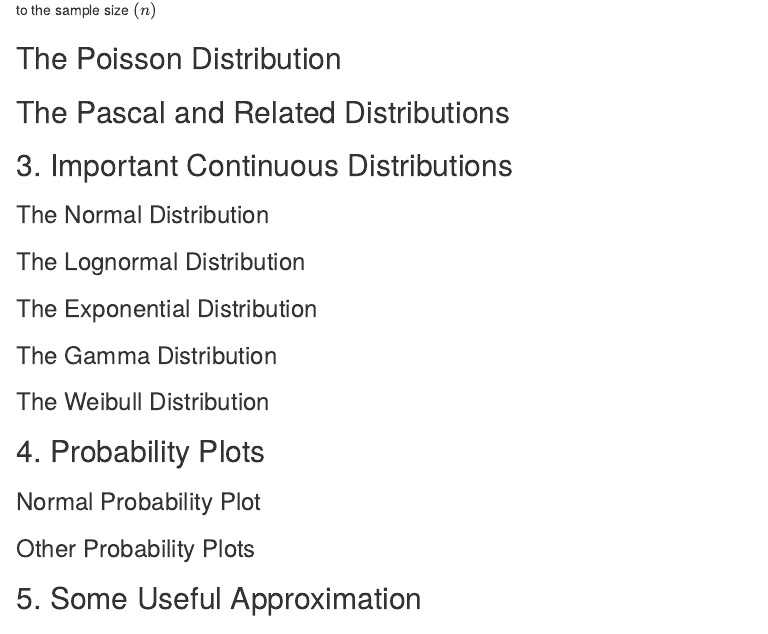
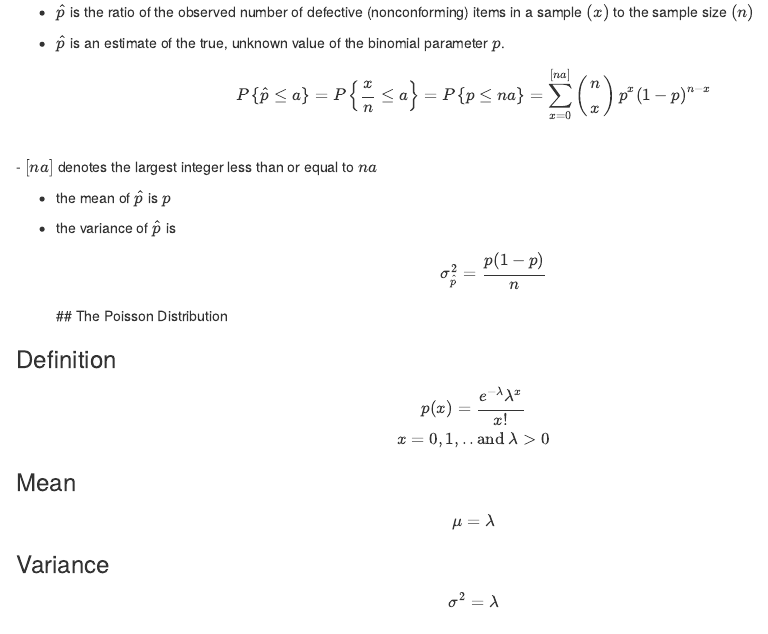
Before and after one commit to stchiou/bootcamp, an R Markdown document (statistical-quality-control.Rmd): the page in a window 1100 px wide, from 12100 px down before the commit and from 12110 px down after it. The pictures show the output file statistical-quality-control.nb.html that the author committed with the source, opened offline.

Commit message:
binomial distribution

```diff
--- a/statistical-quality-control.Rmd
+++ b/statistical-quality-control.Rmd
@@ -325,5 +324,29 @@ barplot(bd3,n,col="yellow",xlab="x",ylab="f(x)",beside=TRUE,axes=TRUE,width=15,s
 
+- $\hat{p}$ is the ratio of the observed number of defective (nonconforming) items in a sample $(x)$ to the sample size $(n)$
+
+- $\hat{p}$ is an estimate of the true, unknown value of the binomial parameter $p$.
+
+$$ P \left\{\hat{p} \le a\right\}=P\left\{\frac{x}{n} \le a\right\}=P\left\{p\le na\right\}=\sum_{x=0}^{[na]}\left(\begin{array}\\n\\x\end{array}\right)p^x(1-p)^{n-x}$$
+- $[na]$ denotes the largest integer less than or equal to $na$
+
+- the mean of $\hat{p}$ is $p$
+
+- the variance of $\hat{p}$ is
+$$\sigma_{\hat{p}}^2=\frac{p(1-p)}{n}$$
 ## The Poisson Distribution
+
+### Definition
+
+$$p(x)=\frac{e^{-\lambda}\lambda^x}{x!}\\
+x=0,1,.. \text{and }\lambda \gt 0$$
+
+### Mean
+
+$$ \mu=\lambda$$
+
+### Variance
+
+$$ \sigma^2=\lambda$$
 
 ## The Pascal and Related Distributions
 
```
Also changed, not shown: .RData, statistical-quality-control.nb.html, statistical-quality-control.Rmd (3 more changed lines).
